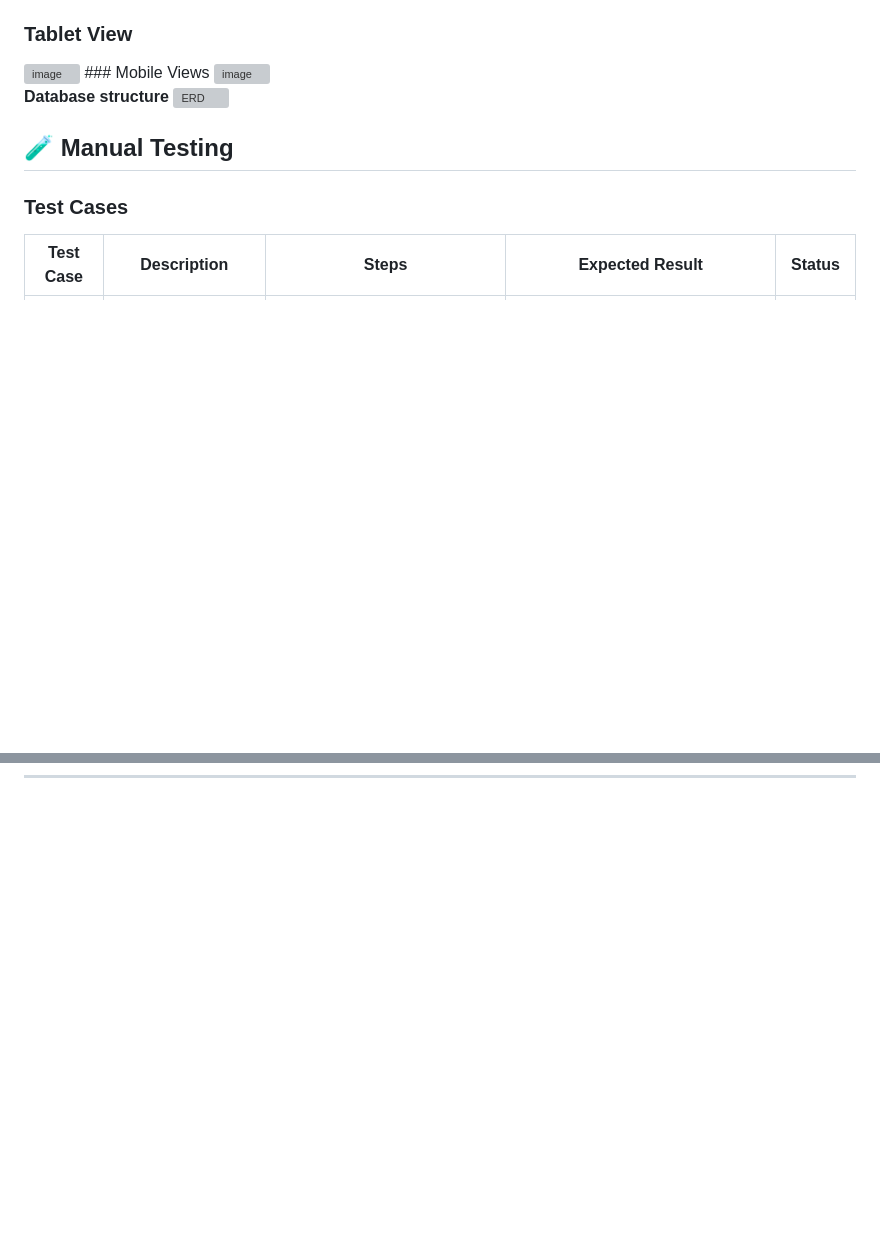
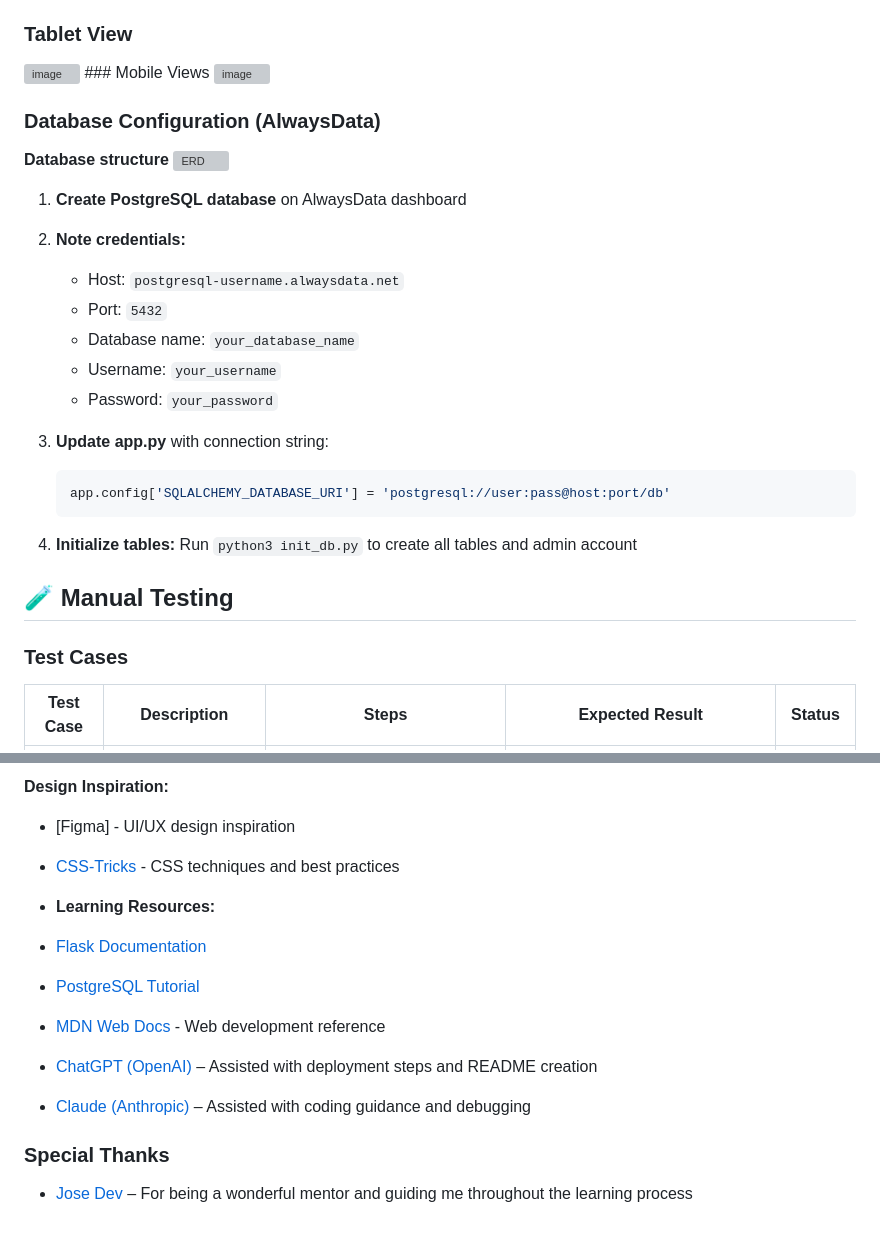
Before and after one commit to hubkinza/thehub, a Markdown page: README.md, 2 parts joined by grey strips. GitHub-like rendering; blank space fills up the shorter version; grey boxes are pictures that could not be loaded.

Commit message:
Enhance README with Credits and database info
Added database configuration instructions and environment variables section to README.

````diff
--- a/README.md
+++ b/README.md
@@ -102,8 +102,29 @@ The Hub embraces a clean, minimalist aesthetic with a focus on readability and u
 <img width="1248" height="1598" alt="image" src="https://github.com/user-attachments/assets/f9f86ecd-a86a-4fac-85e0-2fde4b87b25a" />
 
 
+### Database Configuration (AlwaysData)
+
 **Database structure**
 ![ERD](static/readme/database.png)
+
+
+1. **Create PostgreSQL database** on AlwaysData dashboard
+2. **Note credentials:**
+   - Host: `postgresql-username.alwaysdata.net`
+   - Port: `5432`
+   - Database name: `your_database_name`
+   - Username: `your_username`
+   - Password: `your_password`
+
+3. **Update app.py** with connection string:
+   ```python
+   app.config['SQLALCHEMY_DATABASE_URI'] = 'postgresql://user:pass@host:port/db'
+   ```
+
+4. **Initialize tables:**
+   Run `python3 init_db.py` to create all tables and admin account
+
+
 
 ## 🧪 Manual Testing
 
@@ -161,0 +247,14 @@ The Hub embraces a clean, minimalist aesthetic with a focus on readability and u
+**Design Inspiration:**
+- [Figma] - UI/UX design inspiration
+- [CSS-Tricks](https://css-tricks.com/) - CSS techniques and best practices
+
+- **Learning Resources:**
+- [Flask Documentation](https://flask.palletsprojects.com/en/3.0.x/)
+- [PostgreSQL Tutorial](https://www.postgresqltutorial.com/)
+- [MDN Web Docs](https://developer.mozilla.org/) - Web development reference
+- [ChatGPT (OpenAI)](https://chat.openai.com/) – Assisted with deployment steps and README creation
+- [Claude (Anthropic)](https://claude.ai/) – Assisted with coding guidance and debugging
+
+
+### Special Thanks
+- [Jose Dev](https://github.com/devjldp) – For being a wonderful mentor and guiding me throughout the learning process
````
Also changed, not shown: other parts of README.md (+64 -0 lines).
